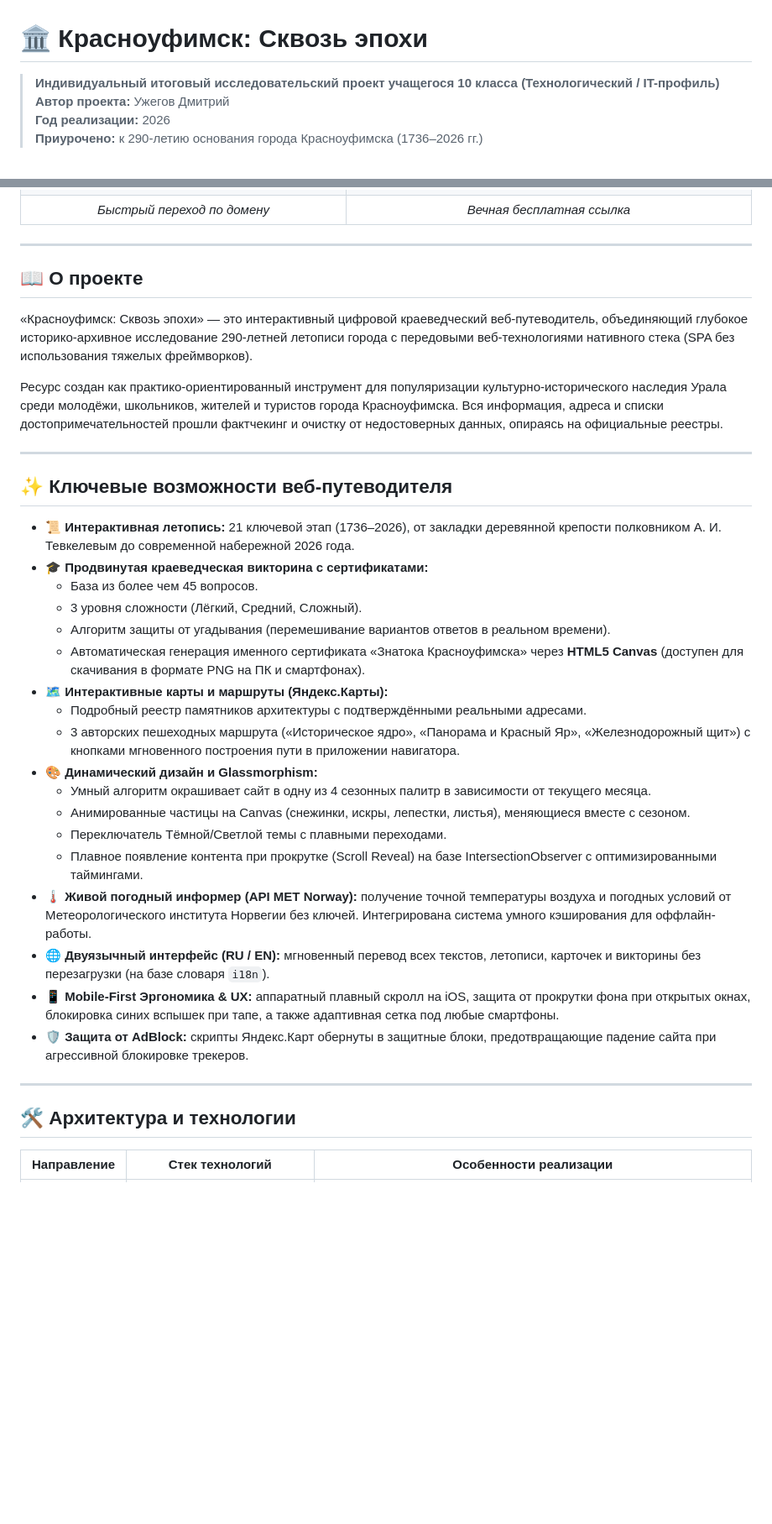
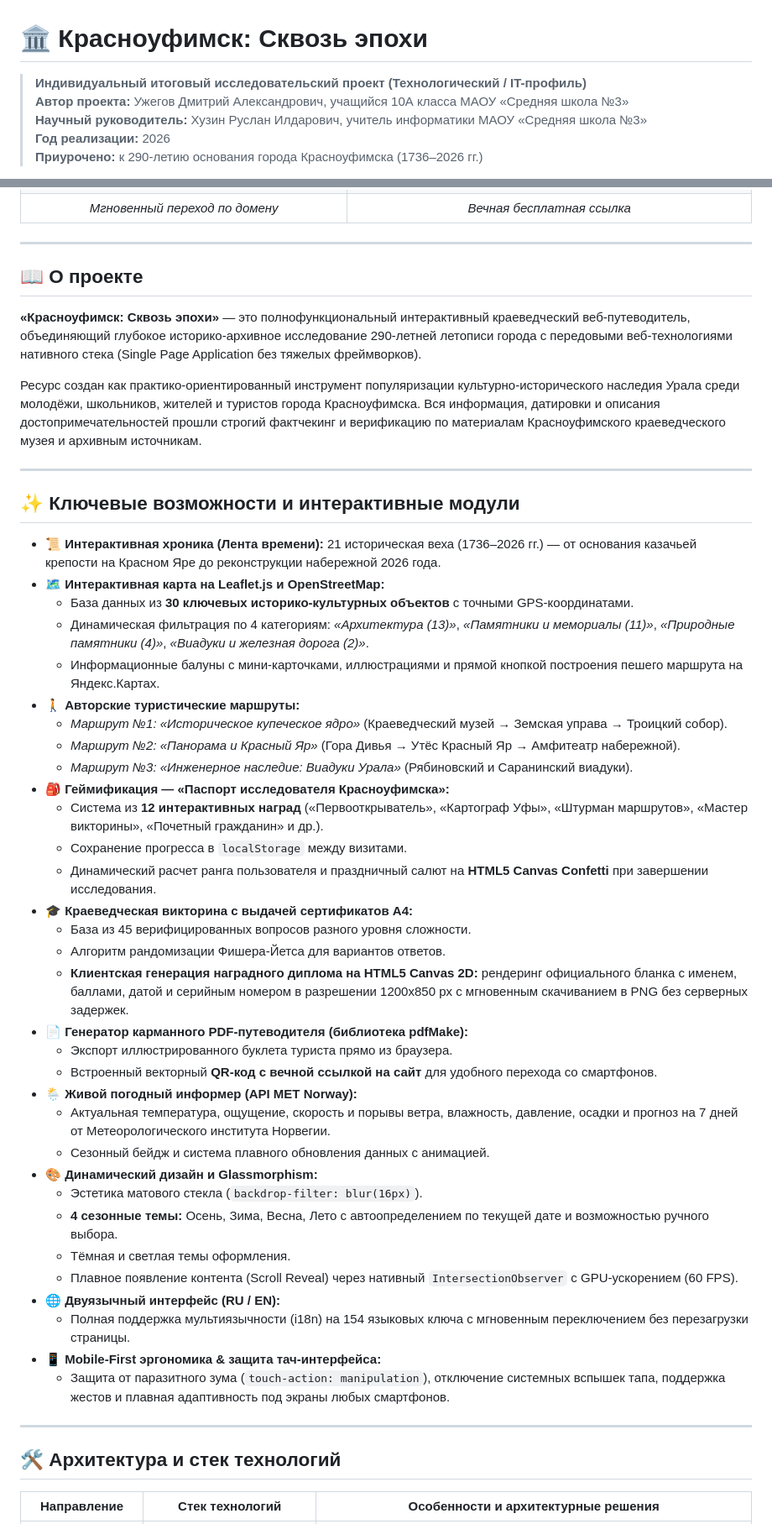
Before and after one commit to dima76876/krasnoufimsk-history, a Markdown page: README.md, 2 parts joined by grey strips. Shown at 84% size. Rendered like a GitHub page; blank space fills up the shorter version.

```diff
--- a/README.md
+++ b/README.md
@@ -1,6 +1,7 @@
 # 🏛️ Красноуфимск: Сквозь эпохи
-> **Индивидуальный итоговый исследовательский проект учащегося 10 класса (Технологический / IT-профиль)**
-> **Автор проекта:** Ужегов Дмитрий
+> **Индивидуальный итоговый исследовательский проект (Технологический / IT-профиль)**
+> **Автор проекта:** Ужегов Дмитрий Александрович, учащийся 10А класса МАОУ «Средняя школа №3»
+> **Научный руководитель:** Хузин Руслан Илдарович, учитель информатики МАОУ «Средняя школа №3»
 > **Год реализации:** 2026
 > **Приурочено:** к 290-летию основания города Красноуфимска (1736–2026 гг.)
 
@@ -19,41 +22,55 @@
 | :---: | :---: |
 | [**krasnoufimsk-history.site**](https://krasnoufimsk-history.site/) | [**dima76876.github.io/krasnoufimsk-history/**](https://dima76876.github.io/krasnoufimsk-history/) |
 | [![QR-код основного домена](./images/qr_code_site.png)](https://krasnoufimsk-history.site/) | [![QR-код постоянного адреса](./images/qr_code_github.png)](https://dima76876.github.io/krasnoufimsk-history/) |
-| *Быстрый переход по домену* | *Вечная бесплатная ссылка* |
+| *Мгновенный переход по домену* | *Вечная бесплатная ссылка* |
 
 ---
 
 ## 📖 О проекте
-«Красноуфимск: Сквозь эпохи» — это интерактивный цифровой краеведческий веб-путеводитель, объединяющий глубокое историко-архивное исследование 290-летней летописи города с передовыми веб-технологиями нативного стека (SPA без использования тяжелых фреймворков).
+**«Красноуфимск: Сквозь эпохи»** — это полнофункциональный интерактивный краеведческий веб-путеводитель, объединяющий глубокое историко-архивное исследование 290-летней летописи города с передовыми веб-технологиями нативного стека (Single Page Application без тяжелых фреймворков).
 
-Ресурс создан как практико-ориентированный инструмент для популяризации культурно-исторического наследия Урала среди молодёжи, школьников, жителей и туристов города Красноуфимска. Вся информация, адреса и списки достопримечательностей прошли фактчекинг и очистку от недостоверных данных, опираясь на официальные реестры.
+Ресурс создан как практико-ориентированный инструмент популяризации культурно-исторического наследия Урала среди молодёжи, школьников, жителей и туристов города Красноуфимска. Вся информация, датировки и описания достопримечательностей прошли строгий фактчекинг и верификацию по материалам Красноуфимского краеведческого музея и архивным источникам.
 
 ---
 
-## ✨ Ключевые возможности веб-путеводителя
+## ✨ Ключевые возможности и интерактивные модули
 
-* 📜 **Интерактивная летопись:** 21 ключевой этап (1736–2026), от закладки деревянной крепости полковником А. И. Тевкелевым до современной набережной 2026 года.
-* 🎓 **Продвинутая краеведческая викторина с сертификатами:**
-  - База из более чем 45 вопросов.
-  - 3 уровня сложности (Лёгкий, Средний, Сложный).
-  - Алгоритм защиты от угадывания (перемешивание вариантов ответов в реальном времени).
-  - Автоматическая генерация именного сертификата «Знатока Красноуфимска» через **HTML5 Canvas** (доступен для скачивания в формате PNG на ПК и смартфонах).
-* 🗺️ **Интерактивные карты и маршруты (Яндекс.Карты):**
-  - Подробный реестр памятников архитектуры с подтверждёнными реальными адресами.
-  - 3 авторских пешеходных маршрута («Историческое ядро», «Панорама и Красный Яр», «Железнодорожный щит») с кнопками мгновенного построения пути в приложении навигатора.
+* 📜 **Интерактивная хроника (Лента времени):** 21 историческая веха (1736–2026 гг.) — от основания казачьей крепости на Красном Яре до реконструкции набережной 2026 года.
+* 🗺️ **Интерактивная карта на Leaflet.js и OpenStreetMap:**
+  - База данных из **30 ключевых историко-культурных объектов** с точными GPS-координатами.
+  - Динамическая фильтрация по 4 категориям: *«Архитектура (13)»*, *«Памятники и мемориалы (11)»*, *«Природные памятники (4)»*, *«Виадуки и железная дорога (2)»*.
+  - Информационные балуны с мини-карточками, иллюстрациями и прямой кнопкой построения пешего маршрута на Яндекс.Картах.
+* 🚶 **Авторские туристические маршруты:**
+  - *Маршрут №1: «Историческое купеческое ядро»* (Краеведческий музей → Земская управа → Троицкий собор).
+  - *Маршрут №2: «Панорама и Красный Яр»* (Гора Дивья → Утёс Красный Яр → Амфитеатр набережной).
+  - *Маршрут №3: «Инженерное наследие: Виадуки Урала»* (Рябиновский и Саранинский виадуки).
+* 🎒 **Геймификация — «Паспорт исследователя Красноуфимска»:**
+  - Система из **12 интерактивных наград** («Первооткрыватель», «Картограф Уфы», «Штурман маршрутов», «Мастер викторины», «Почетный гражданин» и др.).
+  - Сохранение прогресса в `localStorage` между визитами.
+  - Динамический расчет ранга пользователя и праздничный салют на **HTML5 Canvas Confetti** при завершении исследования.
+* 🎓 **Краеведческая викторина с выдачей сертификатов А4:**
+  - База из 45 верифицированных вопросов разного уровня сложности.
+  - Алгоритм рандомизации Фишера-Йетса для вариантов ответов.
+  - **Клиентская генерация наградного диплома на HTML5 Canvas 2D:** рендеринг официального бланка с именем, баллами, датой и серийным номером в разрешении 1200х850 px с мгновенным скачиванием в PNG без серверных задержек.
+* 📄 **Генератор карманного PDF-путеводителя (библиотека pdfMake):**
+  - Экспорт иллюстрированного буклета туриста прямо из браузера.
+  - Встроенный векторный **QR-код с вечной ссылкой на сайт** для удобного перехода со смартфонов.
+* 🌦️ **Живой погодный информер (API MET Norway):**
+  - Актуальная температура, ощущение, скорость и порывы ветра, влажность, давление, осадки и прогноз на 7 дней от Метеорологического института Норвегии.
+  - Сезонный бейдж и система плавного обновления данных с анимацией.
 * 🎨 **Динамический дизайн и Glassmorphism:**
-  - Умный алгоритм окрашивает сайт в одну из 4 сезонных палитр в зависимости от текущего месяца.
-  - Анимированные частицы на Canvas (снежинки, искры, лепестки, листья), меняющиеся вместе с сезоном.
-  - Переключатель Тёмной/Светлой темы с плавными переходами.
-  - Плавное появление контента при прокрутке (Scroll Reveal) на базе IntersectionObserver с оптимизированными таймингами.
-* 🌡️ **Живой погодный информер (API MET Norway):** получение точной температуры воздуха и погодных условий от Метеорологического института Норвегии без ключей. Интегрирована система умного кэширования для оффлайн-работы.
-* 🌐 **Двуязычный интерфейс (RU / EN):** мгновенный перевод всех текстов, летописи, карточек и викторины без перезагрузки (на базе словаря `i18n`).
-* 📱 **Mobile-First Эргономика & UX:** аппаратный плавный скролл на iOS, защита от прокрутки фона при открытых окнах, блокировка синих вспышек при тапе, а также адаптивная сетка под любые смартфоны.
-* 🛡️ **Защита от AdBlock:** скрипты Яндекс.Карт обернуты в защитные блоки, предотвращающие падение сайта при агрессивной блокировке трекеров.
+  - Эстетика матового стекла (`backdrop-filter: blur(16px)`).
+  - **4 сезонные темы:** Осень, Зима, Весна, Лето с автоопределением по текущей дате и возможностью ручного выбора.
+  - Тёмная и светлая темы оформления.
+  - Плавное появление контента (Scroll Reveal) через нативный `IntersectionObserver` с GPU-ускорением (60 FPS).
+* 🌐 **Двуязычный интерфейс (RU / EN):**
+  - Полная поддержка мультиязычности (i18n) на 154 языковых ключа с мгновенным переключением без перезагрузки страницы.
+* 📱 **Mobile-First эргономика & защита тач-интерфейса:**
+  - Защита от паразитного зума (`touch-action: manipulation`), отключение системных вспышек тапа, поддержка жестов и плавная адаптивность под экраны любых смартфонов.
 
 ---
 
-## 🛠️ Архитектура и технологии
+## 🛠️ Архитектура и стек технологий
 
-| Направление | Стек технологий | Особенности реализации |
+| Направление | Стек технологий | Особенности и архитектурные решения |
 |---|---|---|
```
Also changed, not shown: other parts of README.md (+23 -13 lines).
